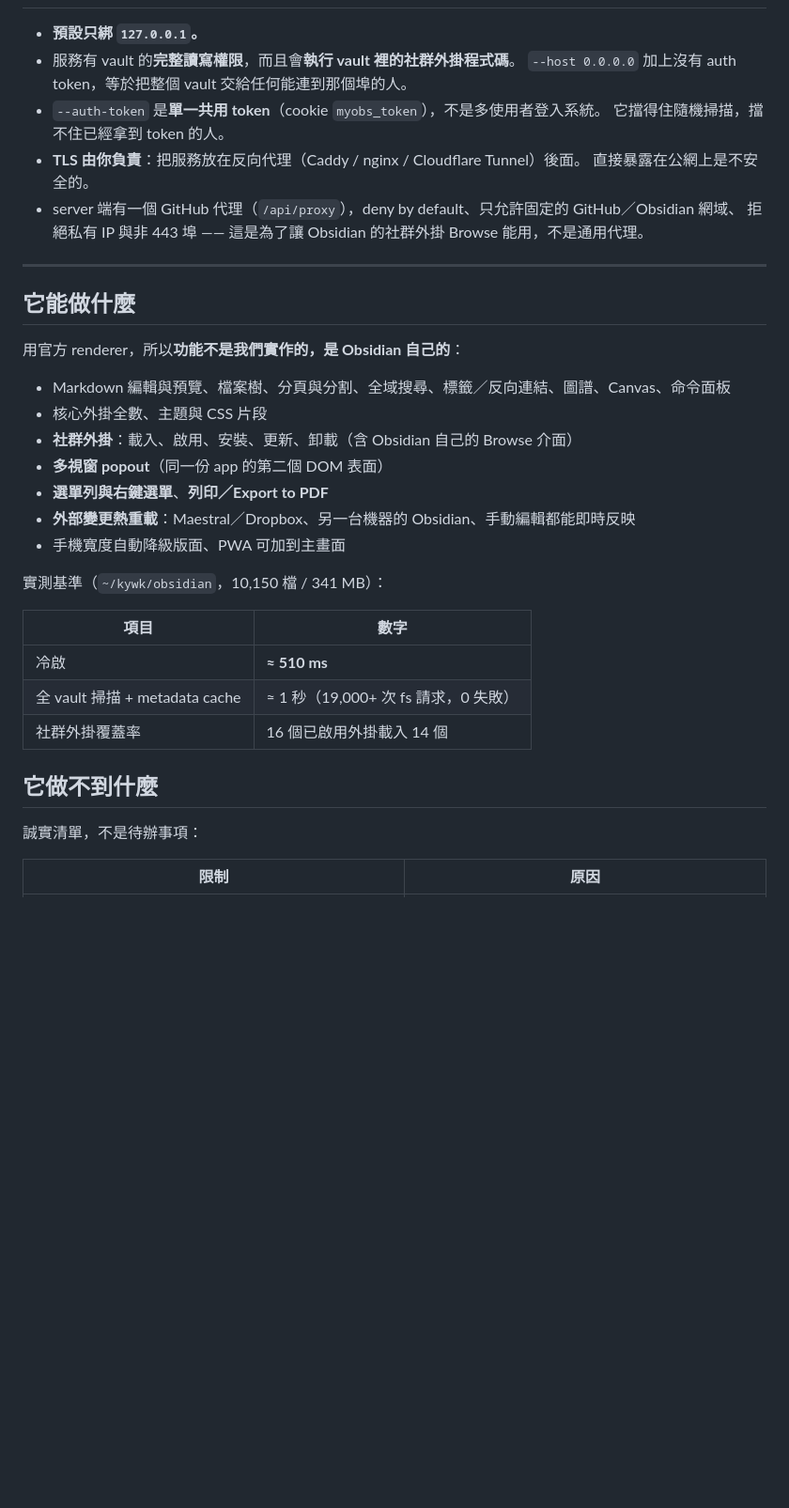
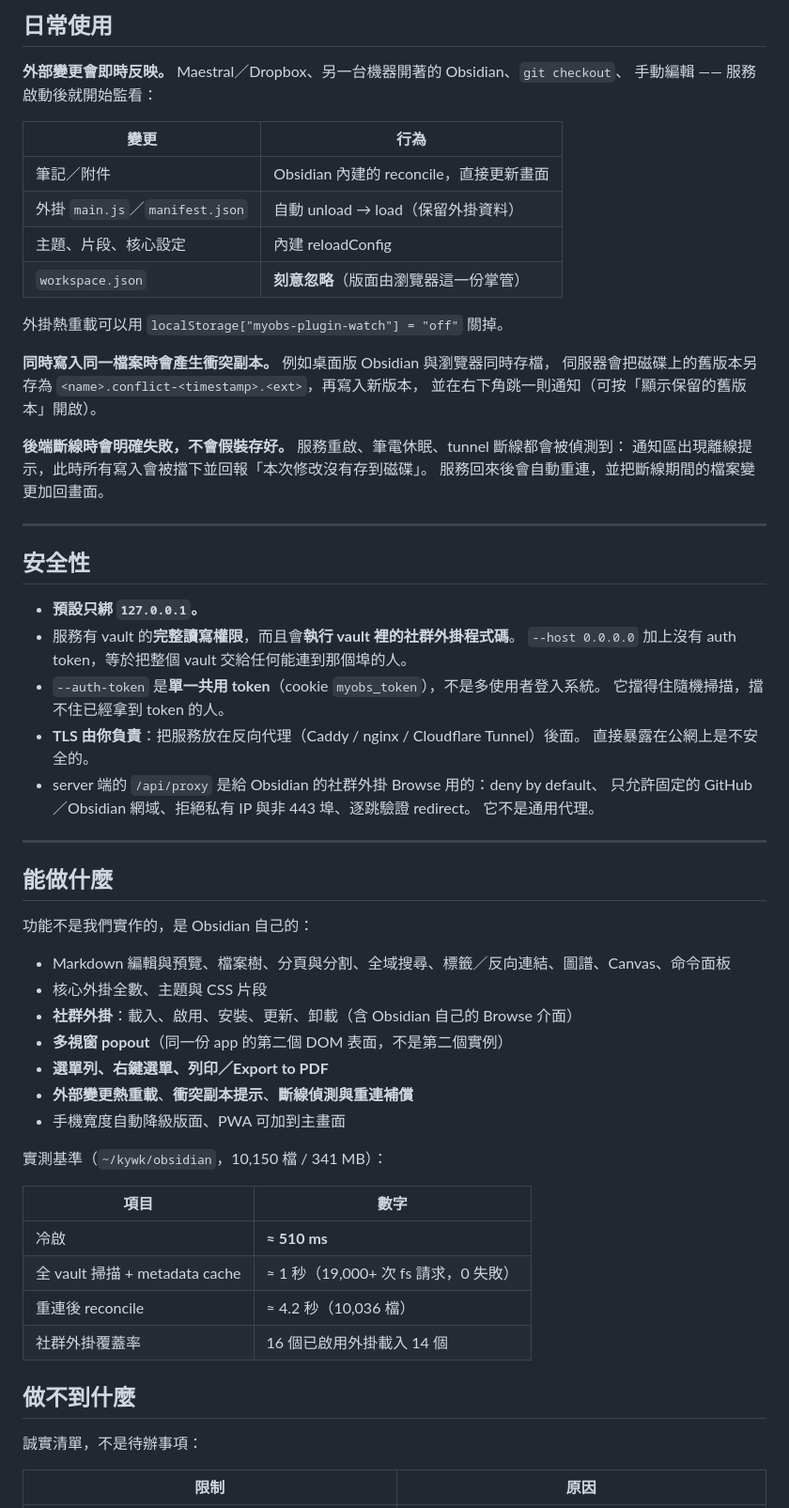
Before and after one commit to kywk/my-obsidian, a Markdown page: README.md, the part around one of its changes. Shown at 94% size. GitHub-like rendering; blank space fills up the shorter version.

```diff
--- a/README.md
+++ b/README.md
@@ -39,3 +88,28 @@ npm start -- --vault ~/my-vault --no-watch      # 關掉檔案監看（debug 用
+## 日常使用
+
+**外部變更會即時反映。** Maestral／Dropbox、另一台機器開著的 Obsidian、`git checkout`、
+手動編輯 —— 服務啟動後就開始監看：
+
+| 變更 | 行為 |
+|---|---|
+| 筆記／附件 | Obsidian 內建的 reconcile，直接更新畫面 |
+| 外掛 `main.js`／`manifest.json` | 自動 unload → load（保留外掛資料） |
+| 主題、片段、核心設定 | 內建 reloadConfig |
+| `workspace.json` | **刻意忽略**（版面由瀏覽器這一份掌管） |
+
+外掛熱重載可以用 `localStorage["myobs-plugin-watch"] = "off"` 關掉。
+
+**同時寫入同一檔案時會產生衝突副本。** 例如桌面版 Obsidian 與瀏覽器同時存檔，
+伺服器會把磁碟上的舊版本另存為 `<name>.conflict-<timestamp>.<ext>`，再寫入新版本，
+並在右下角跳一則通知（可按「顯示保留的舊版本」開啟）。
+
+**後端斷線時會明確失敗，不會假裝存好。** 服務重啟、筆電休眠、tunnel 斷線都會被偵測到：
+通知區出現離線提示，此時所有寫入會被擋下並回報「本次修改沒有存到磁碟」。
+服務回來後會自動重連，並把斷線期間的檔案變更加回畫面。
+
+---
+
+## 安全性
 
 - **預設只綁 `127.0.0.1`。**
 - 服務有 vault 的**完整讀寫權限**，而且會**執行 vault 裡的社群外掛程式碼**。
@@ -44,21 +118,22 @@ npm start -- --vault ~/my-vault --no-watch      # 關掉檔案監看（debug 用
   它擋得住隨機掃描，擋不住已經拿到 token 的人。
 - **TLS 由你負責**：把服務放在反向代理（Caddy / nginx / Cloudflare Tunnel）後面。
   直接暴露在公網上是不安全的。
-- server 端有一個 GitHub 代理（`/api/proxy`），deny by default、只允許固定的 GitHub／Obsidian 網域、
-  拒絕私有 IP 與非 443 埠 —— 這是為了讓 Obsidian 的社群外掛 Browse 能用，不是通用代理。
+- server 端的 `/api/proxy` 是給 Obsidian 的社群外掛 Browse 用的：deny by default、
+  只允許固定的 GitHub／Obsidian 網域、拒絕私有 IP 與非 443 埠、逐跳驗證 redirect。
+  它不是通用代理。
 
 ---
 
-## 它能做什麼
+## 能做什麼
 
-用官方 renderer，所以**功能不是我們實作的，是 Obsidian 自己的**：
+功能不是我們實作的，是 Obsidian 自己的：
 
 - Markdown 編輯與預覽、檔案樹、分頁與分割、全域搜尋、標籤／反向連結、圖譜、Canvas、命令面板
 - 核心外掛全數、主題與 CSS 片段
 - **社群外掛**：載入、啟用、安裝、更新、卸載（含 Obsidian 自己的 Browse 介面）
-- **多視窗 popout**（同一份 app 的第二個 DOM 表面）
-- **選單列與右鍵選單**、**列印／Export to PDF**
-- **外部變更熱重載**：Maestral／Dropbox、另一台機器的 Obsidian、手動編輯都能即時反映
+- **多視窗 popout**（同一份 app 的第二個 DOM 表面，不是第二個實例）
+- **選單列、右鍵選單、列印／Export to PDF**
+- **外部變更熱重載**、**衝突副本提示**、**斷線偵測與重連補償**
 - 手機寬度自動降級版面、PWA 可加到主畫面
 
 實測基準（`~/kywk/obsidian`，10,150 檔 / 341 MB）：
@@ -67,9 +142,10 @@ npm start -- --vault ~/my-vault --no-watch      # 關掉檔案監看（debug 用
 |---|---|
 | 冷啟 | **≈ 510 ms** |
 | 全 vault 掃描 + metadata cache | ≈ 1 秒（19,000+ 次 fs 請求，0 失敗） |
+| 重連後 reconcile | ≈ 4.2 秒（10,036 檔） |
 | 社群外掛覆蓋率 | 16 個已啟用外掛載入 14 個 |
 
-## 它做不到什麼
+## 做不到什麼
 
 誠實清單，不是待辦事項：
 
```
Also changed, not shown: other parts of README.md (+110 -37 lines).
